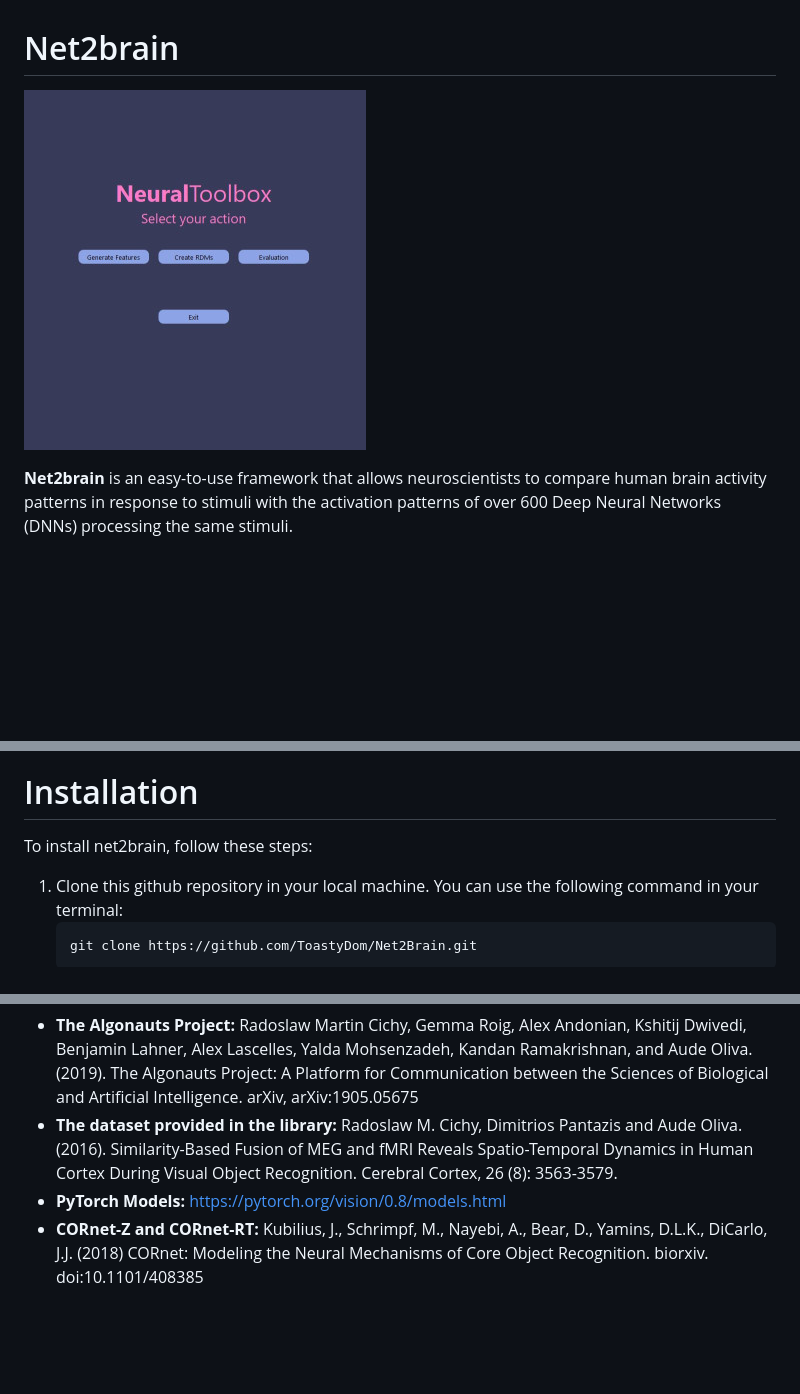
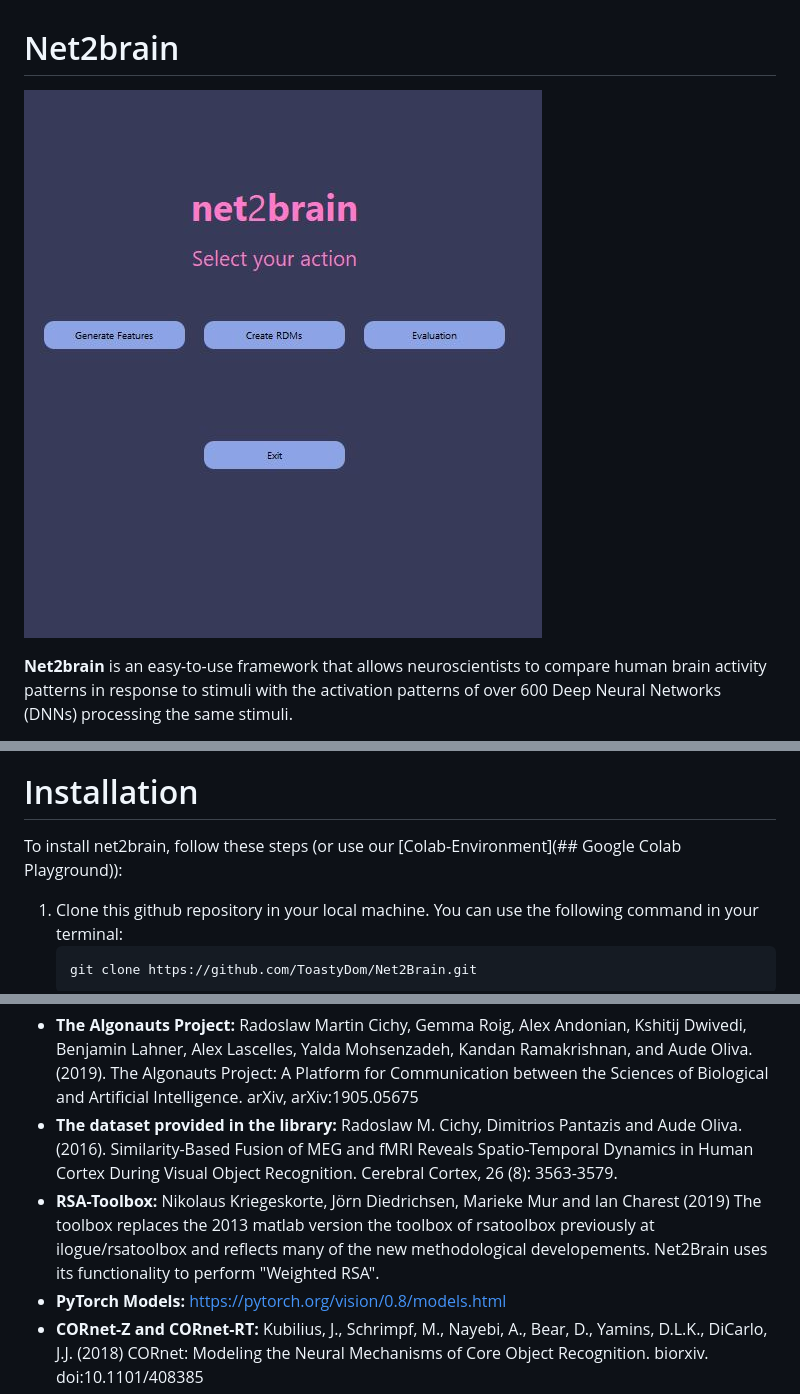
Before and after one commit to cvai-roig-lab/Net2Brain, a Markdown page: README.md, 3 parts joined by grey strips. Rendered like a GitHub page; pictures changed too: demo/GUI_Main.JPG; blank space fills up the shorter version.

```diff
--- a/README.md
+++ b/README.md
@@ -18,7 +18,7 @@ The program can be executed via CLI-Commands, a CLI-GUI, or via an intuitively d
 
 # Installation
 
-To install net2brain, follow these steps:
+To install net2brain, follow these steps (or use our [Colab-Environment](## Google Colab Playground)):
 
 1. Clone this github repository in your local machine.
 You can use the following command in your terminal:
@@ -234,6 +234,7 @@ This toolbox is inspired by the Algonauts Project and contains collections of ar
 
 - **The Algonauts Project:** Radoslaw Martin Cichy, Gemma Roig, Alex Andonian, Kshitij Dwivedi, Benjamin Lahner, Alex Lascelles, Yalda Mohsenzadeh, Kandan Ramakrishnan, and Aude Oliva. (2019). The Algonauts Project: A Platform for Communication between the Sciences of Biological and Artificial Intelligence. arXiv, arXiv:1905.05675
 - **The dataset provided in the library:** Radoslaw M. Cichy, Dimitrios Pantazis and Aude Oliva. (2016). Similarity-Based Fusion of MEG and fMRI Reveals Spatio-Temporal Dynamics in Human Cortex During Visual Object Recognition. Cerebral Cortex, 26 (8): 3563-3579.
+- **RSA-Toolbox:** Nikolaus Kriegeskorte, Jörn Diedrichsen, Marieke Mur and Ian Charest (2019) The toolbox replaces the 2013 matlab version the toolbox of rsatoolbox previously at ilogue/rsatoolbox and reflects many of the new methodological developements. Net2Brain uses its functionality to perform "Weighted RSA".
 - **PyTorch Models:** https://pytorch.org/vision/0.8/models.html
 - **CORnet-Z and CORnet-RT:** Kubilius, J., Schrimpf, M., Nayebi, A., Bear, D., Yamins, D.L.K., DiCarlo, J.J. (2018) CORnet: Modeling the Neural Mechanisms of Core Object Recognition. biorxiv. doi:10.1101/408385
 - **CORnet-S:** Kubilius, J., Schrimpf, M., Kar, K., Rajalingham, R., Hong, H., Majaj, N., ... & Dicarlo, J. (2019). Brain-like object recognition with high-performing shallow recurrent ANNs. In Advances in Neural Information Processing Systems (pp. 12785-12796).
```
